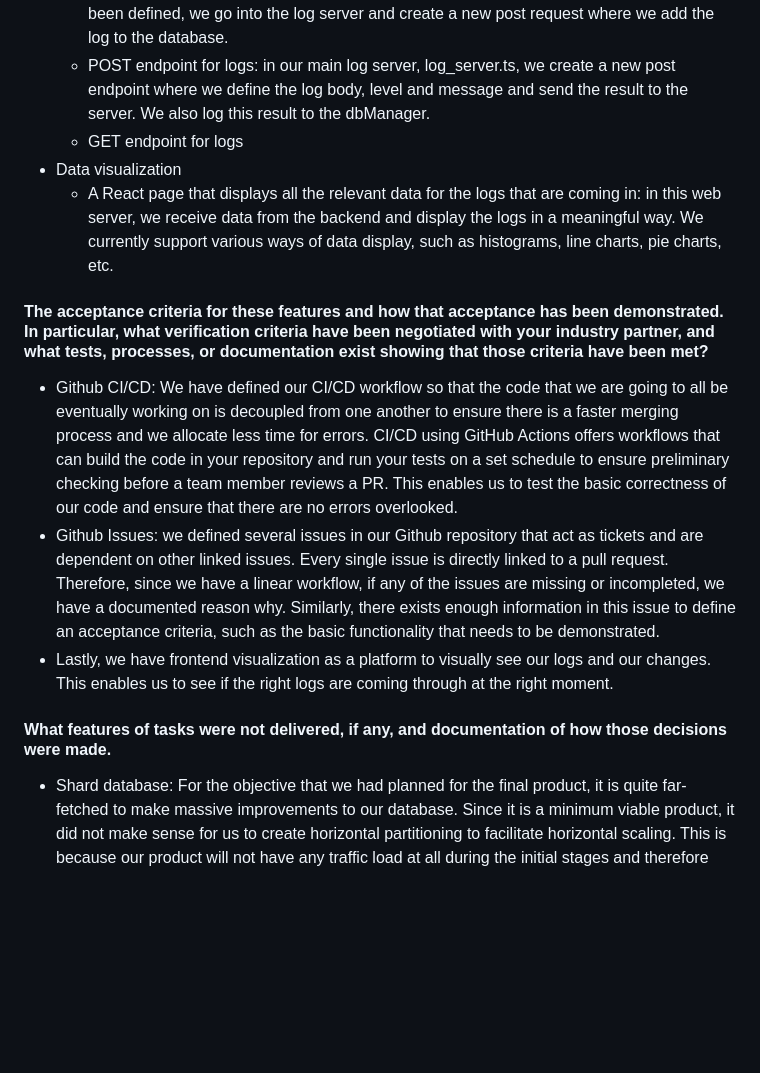
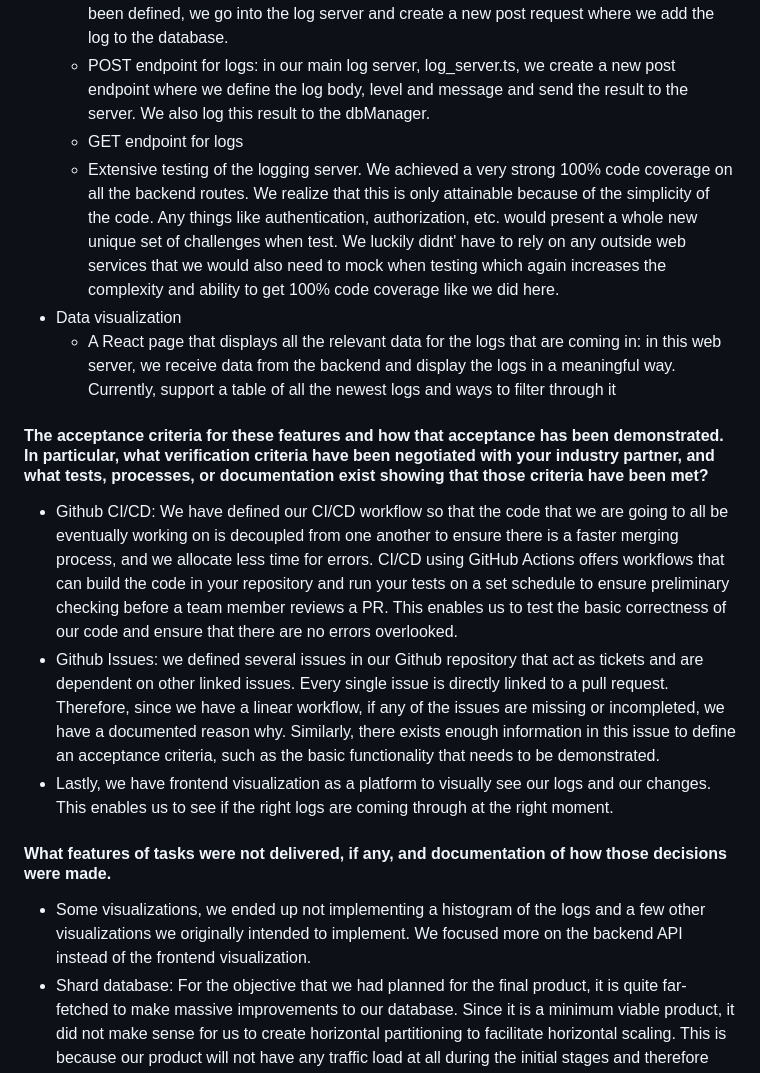
Before and after one commit to gazijarin/Distributed-Logging-and-Monitoring-System, a Markdown page: documentation/a3-final-overview.md, the part around the change. Rendered like a GitHub page; blank space fills up the shorter version.

Commit message:
Finalize docs (#48)

```diff
--- a/documentation/a3-final-overview.md
+++ b/documentation/a3-final-overview.md
@@ -17,17 +17,18 @@ In order to achieve that, we have accomplished the following features:
   - Set-up ORM with the database: established an ORM connection with the database that enables logging. We have created a new class called the DatabaseManager that establishes a new Prisma client that helps in adding and searching logs through async Promises. Then, in the LogManager class, we define all the necessary attributes needed to define a specific log, such as machineID, dbManager and isClosed. After all classes have been defined, we go into the log server and create a new post request where we add the log to the database.
   - POST endpoint for logs: in our main log server, log_server.ts, we create a new post endpoint where we define the log body, level and message and send the result to the server. We also log this result to the dbManager.
   - GET endpoint for logs
+  - Extensive testing of the logging server. We achieved a very strong 100% code coverage on all the backend routes. We realize that this is only attainable because of the simplicity of the code. Any things like authentication, authorization, etc. would present a whole new unique set of challenges when test. We luckily didnt' have to rely on any outside web services that we would also need to mock when testing which again increases the complexity and ability to get 100% code coverage like we did here.
 - Data visualization
-  - A React page that displays all the relevant data for the logs that are coming in: in this web server, we receive data from the backend and display the logs in a meaningful way. We currently support various ways of data display, such as histograms, line charts, pie charts, etc.
+  - A React page that displays all the relevant data for the logs that are coming in: in this web server, we receive data from the backend and display the logs in a meaningful way. Currently, support a table of all the newest logs and ways to filter through it
 
 #### The acceptance criteria for these features and how that acceptance has been demonstrated. In particular, what verification criteria have been negotiated with your industry partner, and what tests, processes, or documentation exist showing that those criteria have been met?
 
-- Github CI/CD: We have defined our CI/CD workflow so that the code that we are going to all be eventually working on is decoupled from one another to ensure there is a faster merging process and we allocate less time for errors. CI/CD using GitHub Actions offers workflows that can build the code in your repository and run your tests on a set schedule to ensure preliminary checking before a team member reviews a PR. This enables us to test the basic correctness of our code and ensure that there are no errors overlooked.
+- Github CI/CD: We have defined our CI/CD workflow so that the code that we are going to all be eventually working on is decoupled from one another to ensure there is a faster merging process, and we allocate less time for errors. CI/CD using GitHub Actions offers workflows that can build the code in your repository and run your tests on a set schedule to ensure preliminary checking before a team member reviews a PR. This enables us to test the basic correctness of our code and ensure that there are no errors overlooked.
 - Github Issues: we defined several issues in our Github repository that act as tickets and are dependent on other linked issues. Every single issue is directly linked to a pull request. Therefore, since we have a linear workflow, if any of the issues are missing or incompleted, we have a documented reason why. Similarly, there exists enough information in this issue to define an acceptance criteria, such as the basic functionality that needs to be demonstrated.
 - Lastly, we have frontend visualization as a platform to visually see our logs and our changes. This enables us to see if the right logs are coming through at the right moment.
 
 #### What features of tasks were not delivered, if any, and documentation of how those decisions were made.
-
+- Some visualizations, we ended up not implementing a histogram of the logs and a few other visualizations we originally intended to implement. We focused more on the backend API instead of the frontend visualization.
 - Shard database: For the objective that we had planned for the final product, it is quite far-fetched to make massive improvements to our database. Since it is a minimum viable product, it did not make sense for us to create horizontal partitioning to facilitate horizontal scaling. This is because our product will not have any traffic load at all during the initial stages and therefore does not require faster processing.
 - “Leader-follower” database architecture. Additionally, since we currently do not have massive system overload, we decided to not implement further tweaks to our database to implement a “leader-follower” database architecture to help stabilize the system.
 - Kafka queue. This implementation also requires much more data than we will get for our product. Therefore, we decided not to pursue overall system peak load hardening through implementing a kafka queue architecture.
```
Also changed, not shown: README.md (+12 -1 lines), documentation/post-mortem.md (+1 -1 lines), documentation/architecture.png (added), 6 other files.
